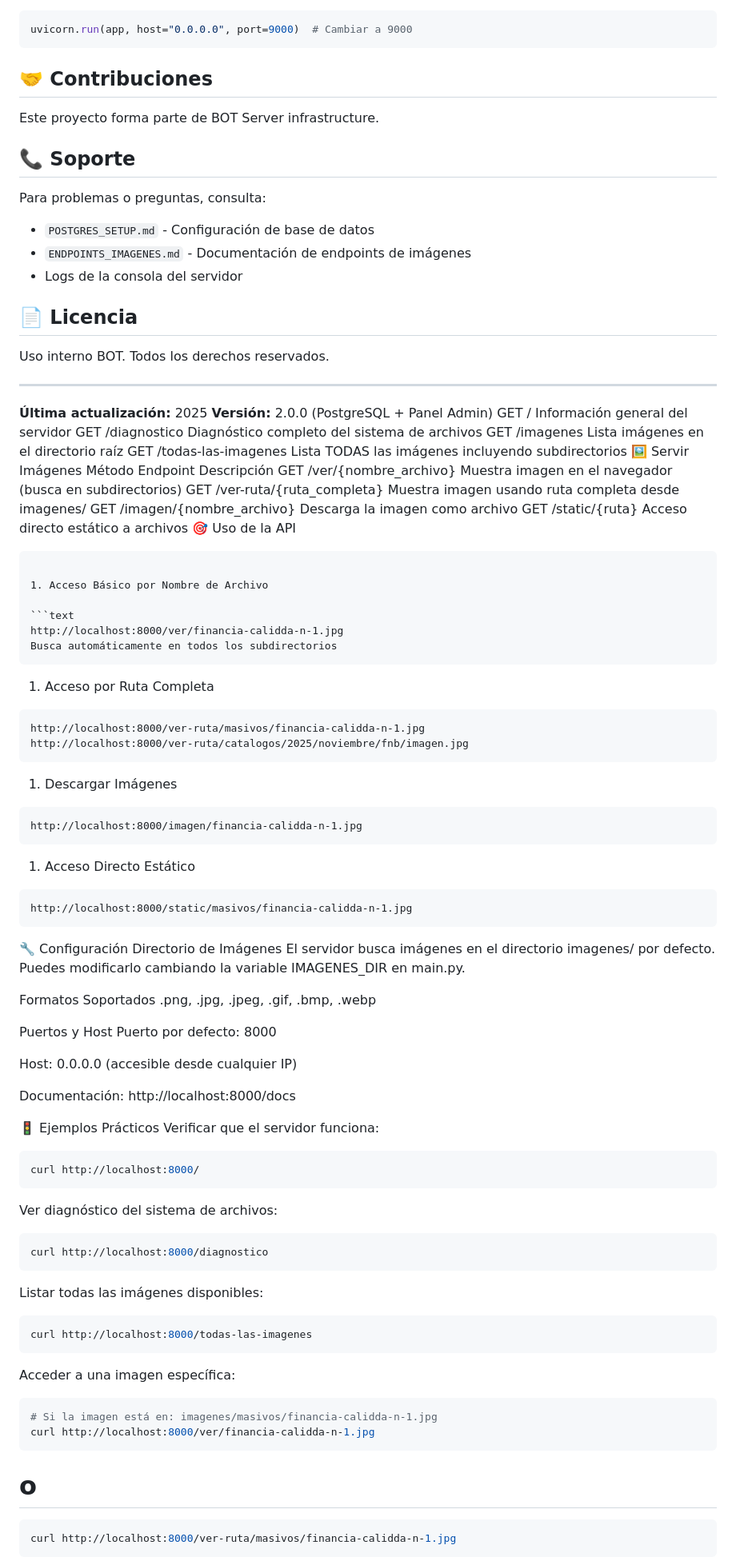
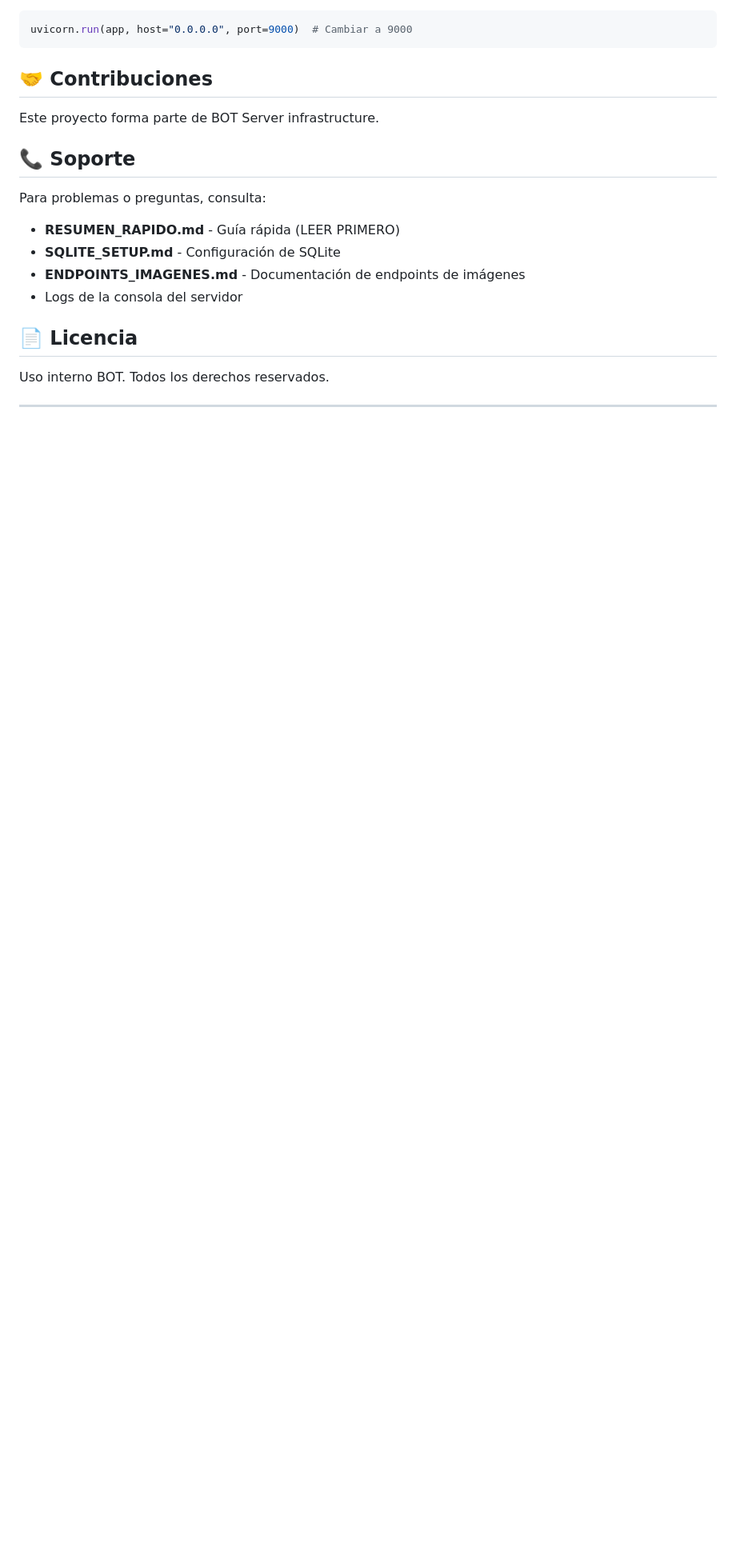
Before and after one commit to diego-moscaiza/srv-img-totem, a Markdown page: README.md, the part around the change printed below. Shown: that part at 80% size. Rendered like a GitHub page; blank space fills up the shorter version.

````diff
--- a/README.md
+++ b/README.md
@@ -295,8 +282,9 @@ Este proyecto forma parte de BOT Server infrastructure.
 ## 📞 Soporte
 
 Para problemas o preguntas, consulta:
-- `POSTGRES_SETUP.md` - Configuración de base de datos
-- `ENDPOINTS_IMAGENES.md` - Documentación de endpoints de imágenes
+- **RESUMEN_RAPIDO.md** - Guía rápida (LEER PRIMERO)
+- **SQLITE_SETUP.md** - Configuración de SQLite
+- **ENDPOINTS_IMAGENES.md** - Documentación de endpoints de imágenes
 - Logs de la consola del servidor
 
 ## 📄 Licencia
@@ -305,89 +293,3 @@ Uso interno BOT. Todos los derechos reservados.
 
 ---
 
-**Última actualización:** 2025
-**Versión:** 2.0.0 (PostgreSQL + Panel Admin)
-GET	/	Información general del servidor
-GET	/diagnostico	Diagnóstico completo del sistema de archivos
-GET	/imagenes	Lista imágenes en el directorio raíz
-GET	/todas-las-imagenes	Lista TODAS las imágenes incluyendo subdirectorios
-🖼 Servir Imágenes
-Método	Endpoint	Descripción
-GET	/ver/{nombre_archivo}	Muestra imagen en el navegador (busca en subdirectorios)
-GET	/ver-ruta/{ruta_completa}	Muestra imagen usando ruta completa desde imagenes/
-GET	/imagen/{nombre_archivo}	Descarga la imagen como archivo
-GET	/static/{ruta}	Acceso directo estático a archivos
-🎯 Uso de la API
-```
-
-1. Acceso Básico por Nombre de Archivo
-
-```text
-http://localhost:8000/ver/financia-calidda-n-1.jpg
-Busca automáticamente en todos los subdirectorios
-```
-
-1. Acceso por Ruta Completa
-
-```text
-http://localhost:8000/ver-ruta/masivos/financia-calidda-n-1.jpg
-http://localhost:8000/ver-ruta/catalogos/2025/noviembre/fnb/imagen.jpg
-```
-
-1. Descargar Imágenes
-
-```text
-http://localhost:8000/imagen/financia-calidda-n-1.jpg
-```
-
-1. Acceso Directo Estático
-```text
-http://localhost:8000/static/masivos/financia-calidda-n-1.jpg
-```
-
-🔧 Configuración
-Directorio de Imágenes
-El servidor busca imágenes en el directorio imagenes/ por defecto. Puedes modificarlo cambiando la variable IMAGENES_DIR en main.py.
-
-Formatos Soportados
-.png, .jpg, .jpeg, .gif, .bmp, .webp
-
-Puertos y Host
-Puerto por defecto: 8000
-
-Host: 0.0.0.0 (accesible desde cualquier IP)
-
-Documentación: http://localhost:8000/docs
-
-🚦 Ejemplos Prácticos
-Verificar que el servidor funciona:
-
-```bash
-curl http://localhost:8000/
-```
-
-Ver diagnóstico del sistema de archivos:
-
-```bash
-curl http://localhost:8000/diagnostico
-```
-
-Listar todas las imágenes disponibles:
-
-```bash
-curl http://localhost:8000/todas-las-imagenes
-```
-
-Acceder a una imagen específica:
-
-```bash
-# Si la imagen está en: imagenes/masivos/financia-calidda-n-1.jpg
-curl http://localhost:8000/ver/financia-calidda-n-1.jpg
-```
-
-# o
-
-```bash
-curl http://localhost:8000/ver-ruta/masivos/financia-calidda-n-1.jpg
-```
-
````
Also changed, not shown: other parts of README.md (+120 -174 lines).
